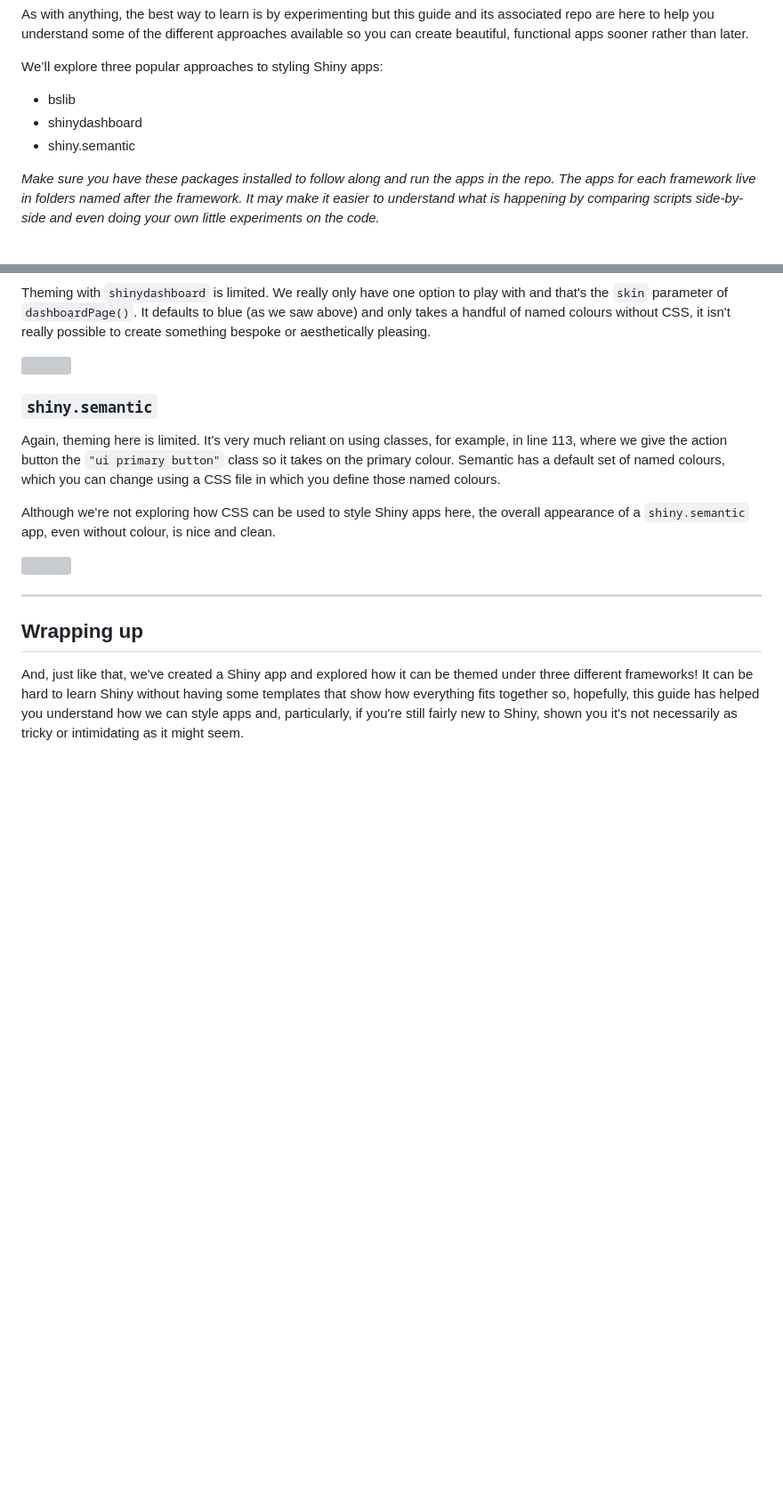
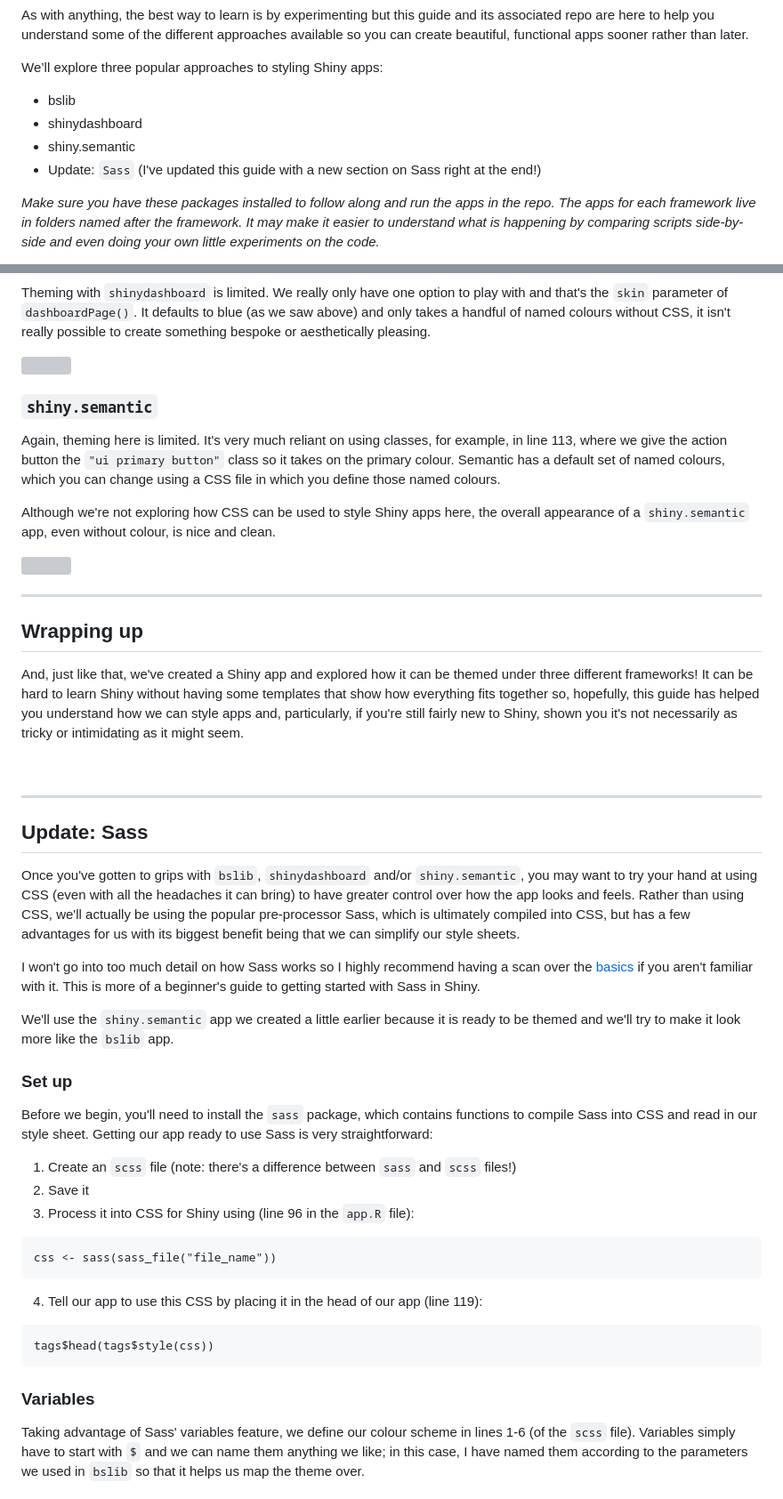
Before and after one commit to akhileshsivaraman/Styling-a-Shiny-App, a Markdown page: README.md, 2 parts joined by grey strips. Shown at 89% size. Drawn GitHub-style; blank space fills up the shorter version; grey boxes are pictures that could not be loaded.

````diff
--- a/README.md
+++ b/README.md
@@ -11,6 +11,7 @@ We’ll explore three popular approaches to styling Shiny apps:
 * bslib
 * shinydashboard
 * shiny.semantic
+* Update: `Sass` (I've updated this guide with a new section on Sass right at the end!)
 
 *Make sure you have these packages installed to follow along and run the apps in the repo. The apps for each framework live in folders named after the framework. It may make it easier to understand what is happening by comparing scripts side-by-side and even doing your own little experiments on the code.*
 
@@ -236,3 +237,34 @@ Although we're not exploring how CSS can be used to style Shiny apps here, the o
 
 ## Wrapping up
 And, just like that, we've created a Shiny app and explored how it can be themed under three different frameworks! It can be hard to learn Shiny without having some templates that show how everything fits together so, hopefully, this guide has helped you understand how we can style apps and, particularly, if you're still fairly new to Shiny, shown you it's not necessarily as tricky or intimidating as it might seem.
+
+<br>
+
+<hr>
+
+## Update: Sass
+Once you've gotten to grips with `bslib`, `shinydashboard` and/or `shiny.semantic`, you may want to try your hand at using CSS (even with all the headaches it can bring) to have greater control over how the app looks and feels. Rather than using CSS, we'll actually be using the popular pre-processor Sass, which is ultimately compiled into CSS, but has a few advantages for us with its biggest benefit being that we can simplify our style sheets.
+
+I won't go into too much detail on how Sass works so I highly recommend having a scan over the [basics](<https://sass-lang.com/guide/>) if you aren't familiar with it. This is more of a beginner's guide to getting started with Sass in Shiny.
+
+We'll use the `shiny.semantic` app we created a little earlier because it is ready to be themed and we'll try to make it look more like the `bslib` app.
+
+### Set up
+Before we begin, you'll need to install the `sass` package, which contains functions to compile Sass into CSS and read in our style sheet. Getting our app ready to use Sass is very straightforward:
+
+1. Create an `scss` file (note: there's a difference between `sass` and `scss` files!)
+2. Save it
+3. Process it into CSS for Shiny using (line 96 in the `app.R` file):
+```{r eval=FALSE}
+css <- sass(sass_file("file_name"))
+```
+
+4. Tell our app to use this CSS by placing it in the head of our app (line 119):
+```{r eval=FALSE}
+tags$head(tags$style(css))
+```
+
+
+### Variables
+Taking advantage of Sass' variables feature, we define our colour scheme in lines 1-6 (of the `scss` file). Variables simply have to start with `$` and we can name them anything we like; in this case, I have named them according to the parameters we used in `bslib` so that it helps us map the theme over.
+
````
Also changed, not shown: other parts of README.md (+32 -0 lines).
